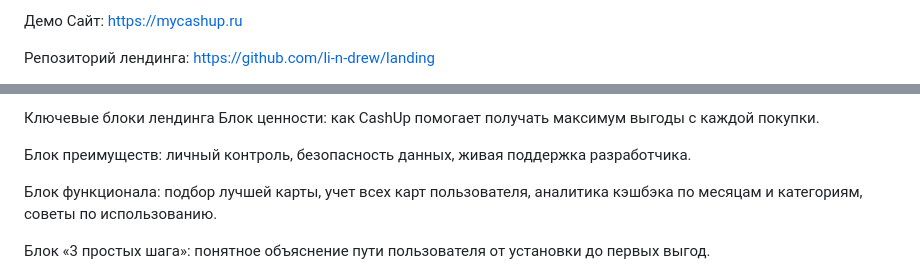
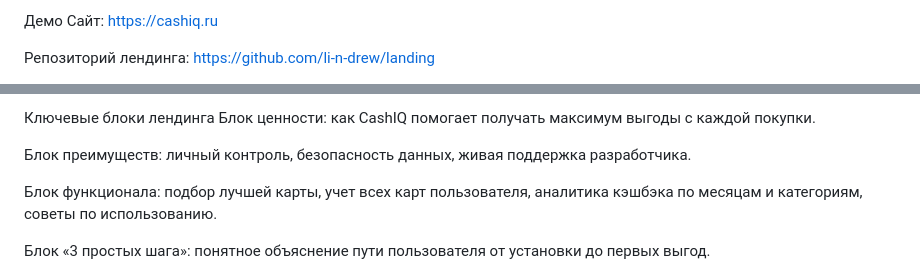
Before and after one commit to li-n-drew/landing, a Markdown page: README.md, 2 parts joined by grey strips. Rendered like a GitHub page.

```diff
--- a/README.md
+++ b/README.md
@@ -3,6 +3,6 @@ CashUp помогает обычным людям получать больше
 
 Демо
-Сайт: https://mycashup.ru
+Сайт: https://cashiq.ru
 
 Репозиторий лендинга: https://github.com/li-n-drew/landing
 
@@ -23,6 +23,6 @@ CashUp — это личный финансовый помощник, котор
 
 Ключевые блоки лендинга
-Блок ценности: как CashUp помогает получать максимум выгоды с каждой покупки.
+Блок ценности: как CashIQ помогает получать максимум выгоды с каждой покупки.
 
 Блок преимуществ: личный контроль, безопасность данных, живая поддержка разработчика.
 
```
Also changed, not shown: other parts of README.md (+8 -8 lines).
